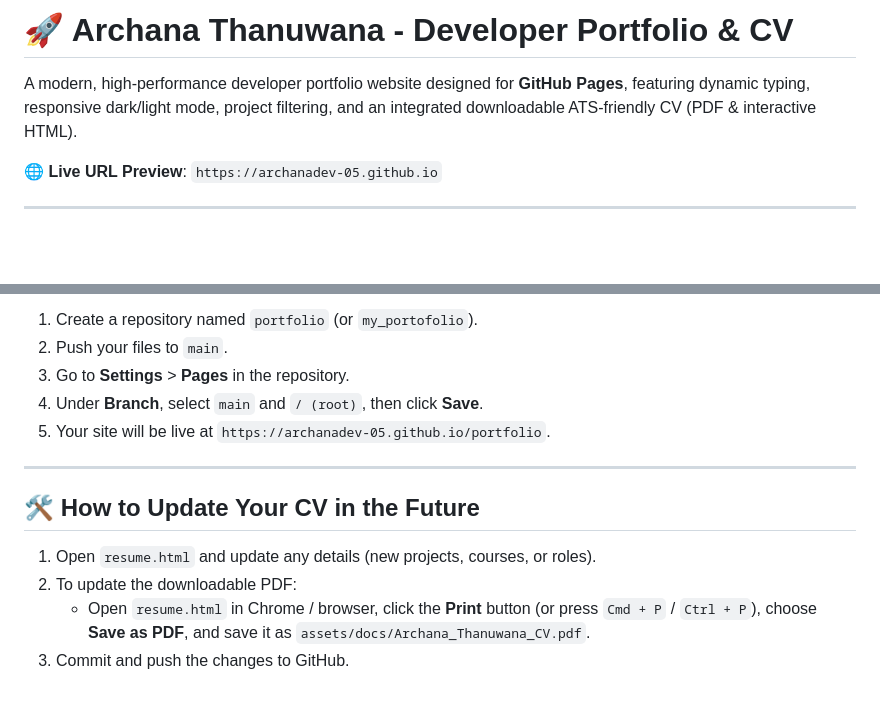
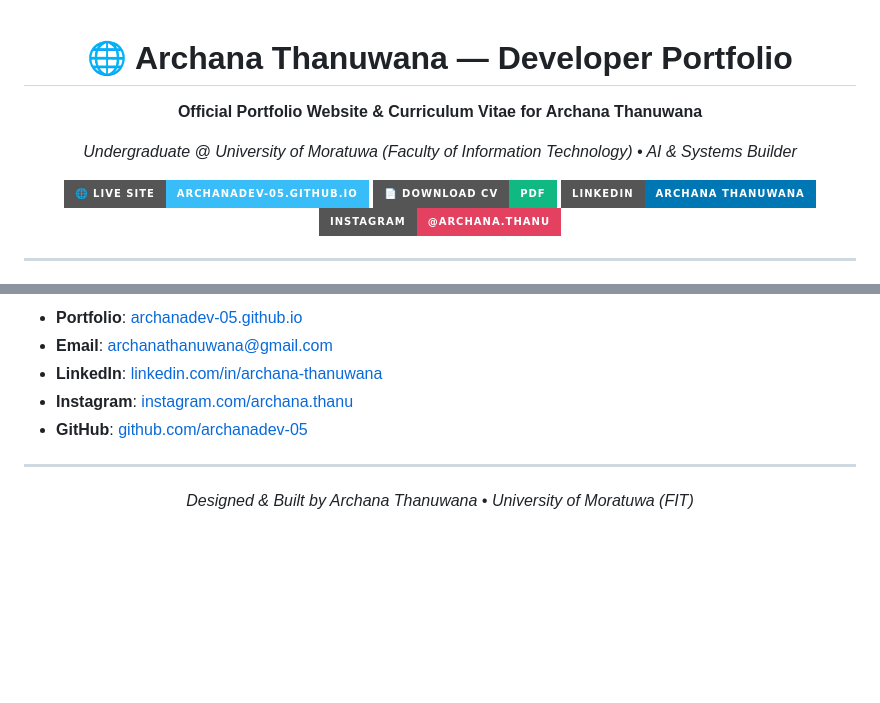
Before and after one commit to archanadev-05/archanadev-05.github.io, a Markdown page: README.md, 2 parts joined by grey strips. GitHub-like rendering; badges without logos; blank space fills up the shorter version.

```diff
--- a/README.md
+++ b/README.md
@@ -1,5 +1,21 @@
-# 🚀 Archana Thanuwana - Developer Portfolio & CV
+<div align="center">
 
-A modern, high-performance developer portfolio website designed for **GitHub Pages**, featuring dynamic typing, responsive dark/light mode, project filtering, and an integrated downloadable ATS-friendly CV (PDF & interactive HTML).
+  <h1>🌐 Archana Thanuwana — Developer Portfolio</h1>
+  <p><b>Official Portfolio Website & Curriculum Vitae for Archana Thanuwana</b></p>
+  <p><i>Undergraduate @ University of Moratuwa (Faculty of Information Technology) • AI & Systems Builder</i></p>
 
-🌐 **Live URL Preview**: `https://archanadev-05.github.io`
+  <p>
+    <a href="https://archanadev-05.github.io" target="_blank">
+      <img src="https://img.shields.io/badge/🌐_Live_Site-archanadev--05.github.io-38bdf8?style=for-the-badge&logo=googlechrome&logoColor=white" alt="Live Website" />
+    </a>
+    <a href="https://archanadev-05.github.io/assets/docs/Archana_Thanuwana_CV.pdf" target="_blank">
+      <img src="https://img.shields.io/badge/📄_Download_CV-PDF-10b981?style=for-the-badge&logo=adobeacrobatreader&logoColor=white" alt="Download CV" />
+    </a>
+    <a href="https://www.linkedin.com/in/archana-thanuwana" target="_blank">
+      <img src="https://img.shields.io/badge/LinkedIn-Archana_Thanuwana-0077b5?style=for-the-badge&logo=linkedin&logoColor=white" alt="LinkedIn" />
+    </a>
+    <a href="https://www.instagram.com/archana.thanu/" target="_blank">
+      <img src="https://img.shields.io/badge/Instagram-@archana.thanu-E4405F?style=for-the-badge&logo=instagram&logoColor=white" alt="Instagram" />
+    </a>
+  </p>
+
@@ -71,15 +100,12 @@ my_portofolio/
 
-1. Create a repository named `portfolio` (or `my_portofolio`).
-2. Push your files to `main`.
-3. Go to **Settings** > **Pages** in the repository.
-4. Under **Branch**, select `main` and `/ (root)`, then click **Save**.
-5. Your site will be live at `https://archanadev-05.github.io/portfolio`.
+- **Portfolio**: [archanadev-05.github.io](https://archanadev-05.github.io)
+- **Email**: [archanathanuwana@gmail.com](mailto:archanathanuwana@gmail.com)
+- **LinkedIn**: [linkedin.com/in/archana-thanuwana](https://www.linkedin.com/in/archana-thanuwana)
+- **Instagram**: [instagram.com/archana.thanu](https://www.instagram.com/archana.thanu/)
+- **GitHub**: [github.com/archanadev-05](https://github.com/archanadev-05)
 
 ---
 
-## 🛠️ How to Update Your CV in the Future
-
-1. Open `resume.html` and update any details (new projects, courses, or roles).
-2. To update the downloadable PDF:
-   - Open `resume.html` in Chrome / browser, click the **Print** button (or press `Cmd + P` / `Ctrl + P`), choose **Save as PDF**, and save it as `assets/docs/Archana_Thanuwana_CV.pdf`.
-3. Commit and push the changes to GitHub.
+<p align="center">
+  <i>Designed & Built by Archana Thanuwana • University of Moratuwa (FIT)</i>
+</p>
```
Also changed, not shown: other parts of README.md (+55 -42 lines).
